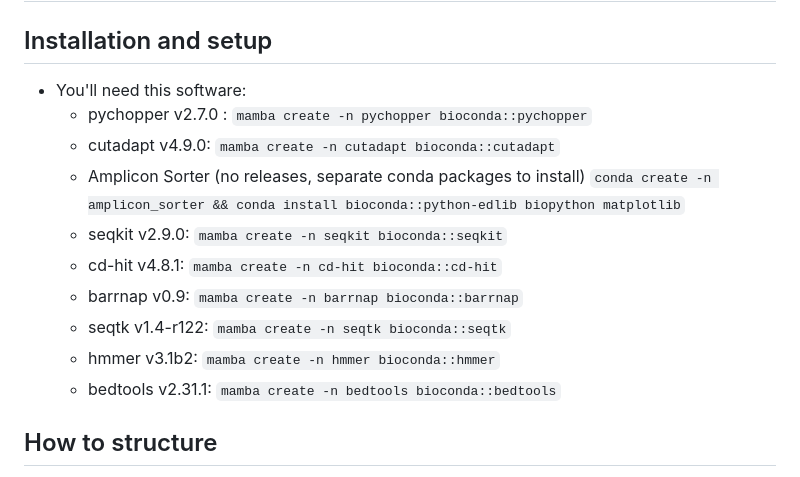
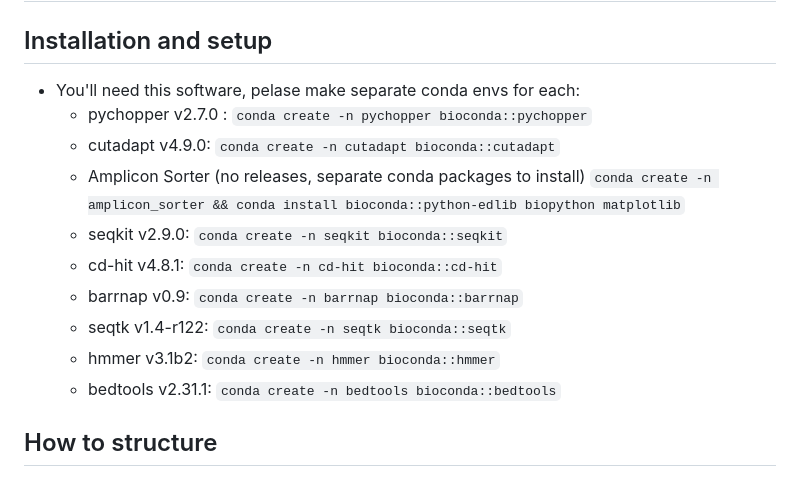
Before and after one commit to srisarya/nanopore-barcoding-ORC, a Markdown page: README.md, the part around the change. Drawn GitHub-style.

Commit message:
making them conda envs instead of mamba and adding note that each needs to be an individual env

```diff
--- a/README.md
+++ b/README.md
@@ -2,17 +2,17 @@
 ## *This is the code used to process COI/28S/18S amplicon data from the 2025 NERC/NHM Lake District Freshwater Meiofauna workshop*
 
 ## Installation and setup
-* You'll need this software:
-  * pychopper v2.7.0 : `mamba create -n pychopper bioconda::pychopper`
-  * cutadapt v4.9.0: `mamba create -n cutadapt bioconda::cutadapt`
+* You'll need this software, pelase make separate conda envs for each:
+  * pychopper v2.7.0 : `conda create -n pychopper bioconda::pychopper`
+  * cutadapt v4.9.0: `conda create -n cutadapt bioconda::cutadapt`
   * Amplicon Sorter (no releases, separate conda packages to install)
     `conda create -n amplicon_sorter && conda install bioconda::python-edlib biopython matplotlib`
-  * seqkit v2.9.0: `mamba create -n seqkit bioconda::seqkit`
-  * cd-hit v4.8.1: `mamba create -n cd-hit bioconda::cd-hit`
-  * barrnap v0.9: `mamba create -n barrnap bioconda::barrnap`
-  * seqtk v1.4-r122: `mamba create -n seqtk bioconda::seqtk`
-  * hmmer v3.1b2: `mamba create -n hmmer bioconda::hmmer`
-  * bedtools v2.31.1: `mamba create -n bedtools bioconda::bedtools`
+  * seqkit v2.9.0: `conda create -n seqkit bioconda::seqkit`
+  * cd-hit v4.8.1: `conda create -n cd-hit bioconda::cd-hit`
+  * barrnap v0.9: `conda create -n barrnap bioconda::barrnap`
+  * seqtk v1.4-r122: `conda create -n seqtk bioconda::seqtk`
+  * hmmer v3.1b2: `conda create -n hmmer bioconda::hmmer`
+  * bedtools v2.31.1: `conda create -n bedtools bioconda::bedtools`
 
 ## How to structure
 - Run the scripts in the parent directory to the cloned github repo (so the filepaths remain relative)
```
